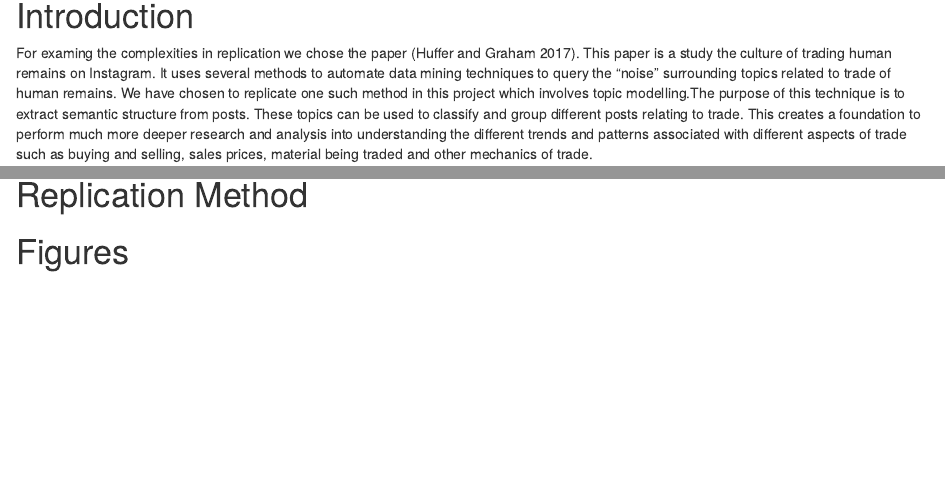
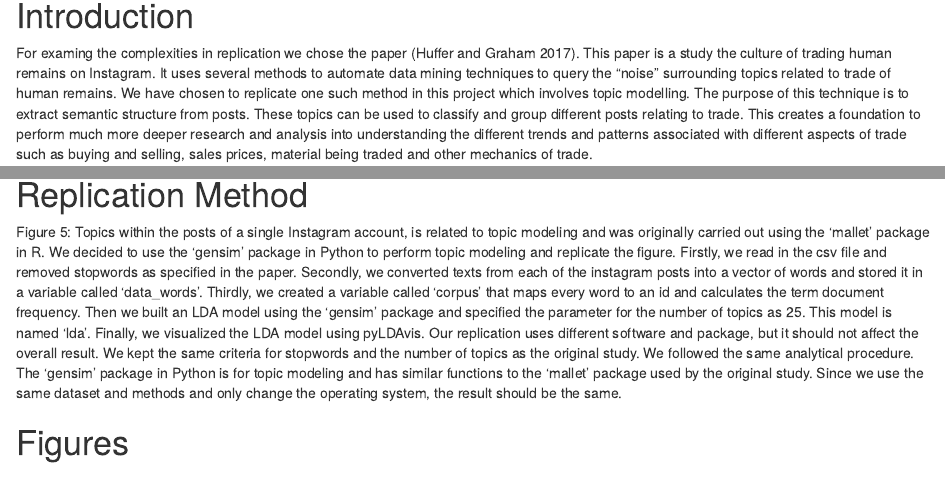
Before and after one commit to chavi-g/gupta-kharb-li-pal-tandon-replication-project, an R Markdown document (analysis/paper.Rmd): the page in a window 1100 px wide, from 90 px down, and a second part further down, joined at a grey line. Rendered offline with R 4.5, knitr and Pandoc, with nearby package versions; drawn as R Markdown's standard HTML page in place of the format the file asks for.

Commit message:
Add explanation of the technical detail to RMD

```diff
--- a/analysis/paper.Rmd
+++ b/analysis/paper.Rmd
@@ -21,6 +21,9 @@ knitr::include_graphics("figures/fig5-singletrader.png")
 
 
 # Replication Method
+Figure 5: Topics within the posts of a single Instagram account, is related to topic modeling and was originally carried out using the ‘mallet’ package in R. We decided to use the ‘gensim’ package in Python to perform topic modeling and replicate the figure.
+Firstly, we read in the csv file and removed stopwords as specified in the paper. Secondly, we converted texts from each of the instagram posts into a vector of words and stored it in a variable called ‘data_words’. Thirdly, we created a variable called ‘corpus’ that maps every word to an id and calculates the term document frequency. Then we built an LDA model using the ‘gensim’ package and specified the parameter for the number of topics as 25. This model is named ‘lda’. Finally, we visualized the LDA model using pyLDAvis.
+Our replication uses different software and package, but it should not affect the overall result. We kept the same criteria for stopwords and the number of topics as the original study. We followed the same analytical procedure. The ‘gensim’ package in Python is for topic modeling and has similar functions to the ‘mallet’ package used by the original study. Since we use the same dataset and methods and only change the operating system, the result should be the same.
 
 
 # Figures
```
Also changed, not shown: analysis/paper.Rmd (2 more changed lines).
